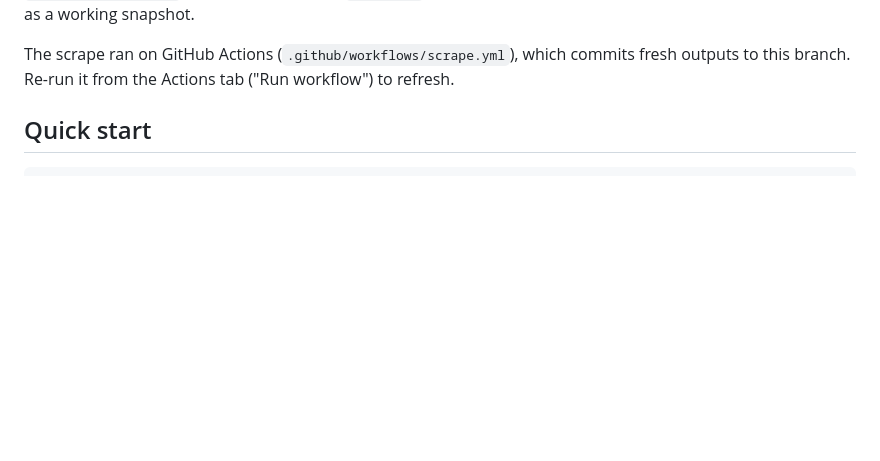
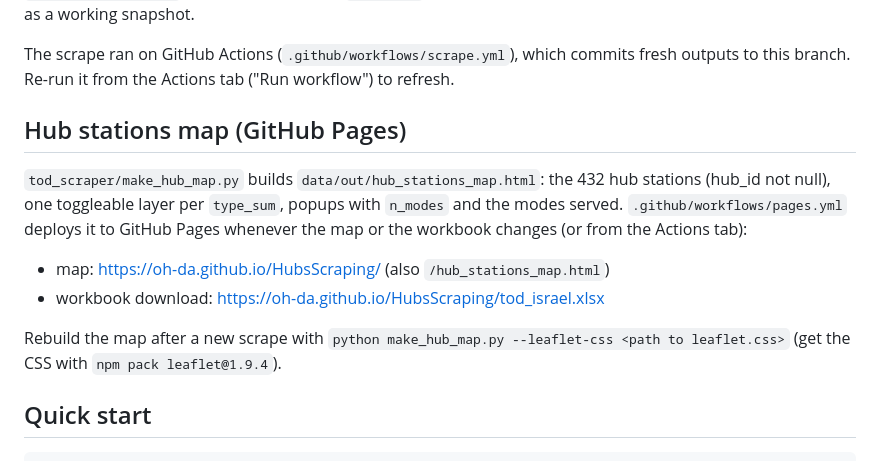
Before and after one commit to oh-da/HubsScraping, a Markdown page: README.md, the part around the change. Rendered like a GitHub page; blank space fills up the shorter version.

Commit message:
Document the GitHub Pages deployment of the hub map
Co-Authored-By: Claude Fable 5.1 <noreply@anthropic.com>
Claude-Session: https://claude.ai/code/session_01Ae2onDtqajQnooyWtNBnJU

```diff
--- a/README.md
+++ b/README.md
@@ -32,6 +32,20 @@ data as a working snapshot.
 
 The scrape ran on GitHub Actions (`.github/workflows/scrape.yml`), which commits fresh
 outputs to this branch. Re-run it from the Actions tab ("Run workflow") to refresh.
+
+## Hub stations map (GitHub Pages)
+
+`tod_scraper/make_hub_map.py` builds `data/out/hub_stations_map.html`: the 432 hub
+stations (hub_id not null), one toggleable layer per `type_sum`, popups with
+`n_modes` and the modes served. `.github/workflows/pages.yml` deploys it to GitHub
+Pages whenever the map or the workbook changes (or from the Actions tab):
+
+* map: https://oh-da.github.io/HubsScraping/ (also `/hub_stations_map.html`)
+* workbook download: https://oh-da.github.io/HubsScraping/tod_israel.xlsx
+
+Rebuild the map after a new scrape with
+`python make_hub_map.py --leaflet-css <path to leaflet.css>` (get the CSS with
+`npm pack leaflet@1.9.4`).
 
 ## Quick start
 
```
